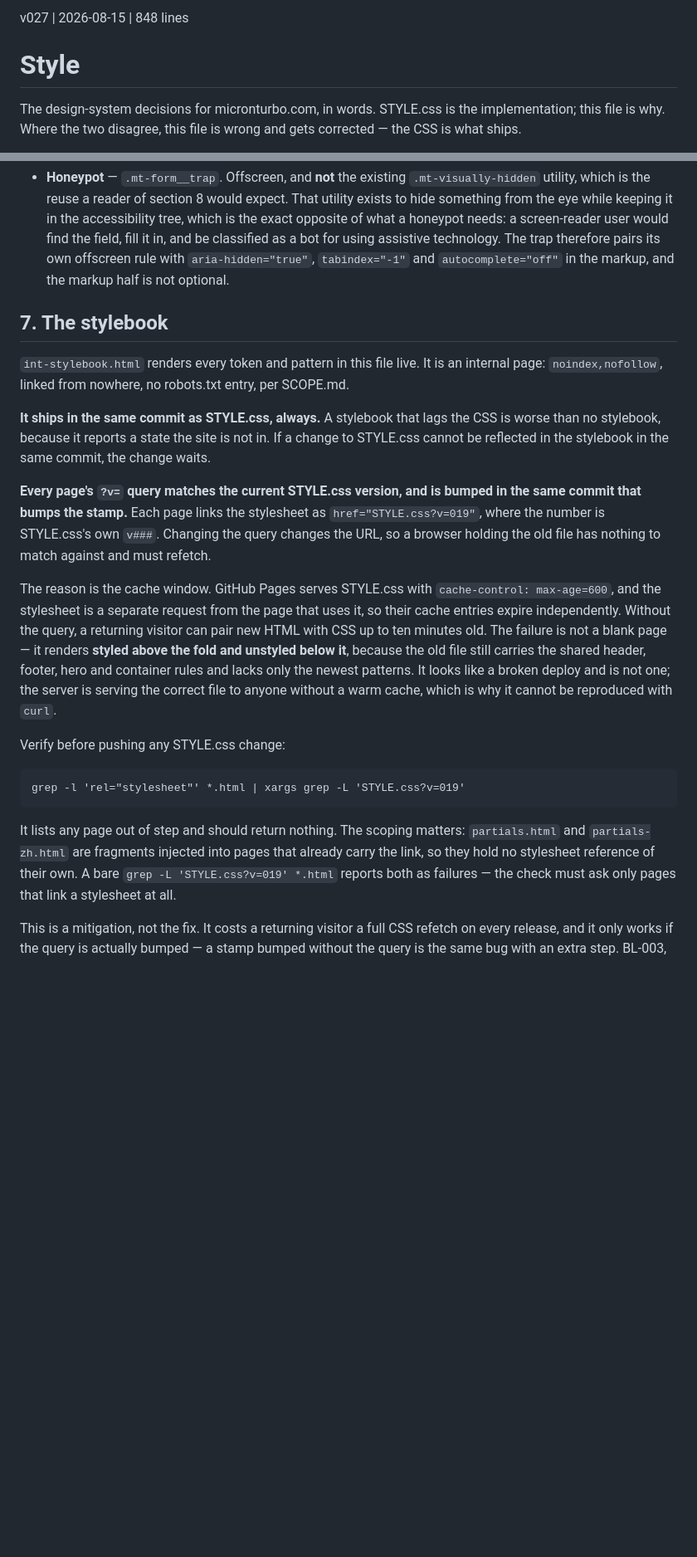
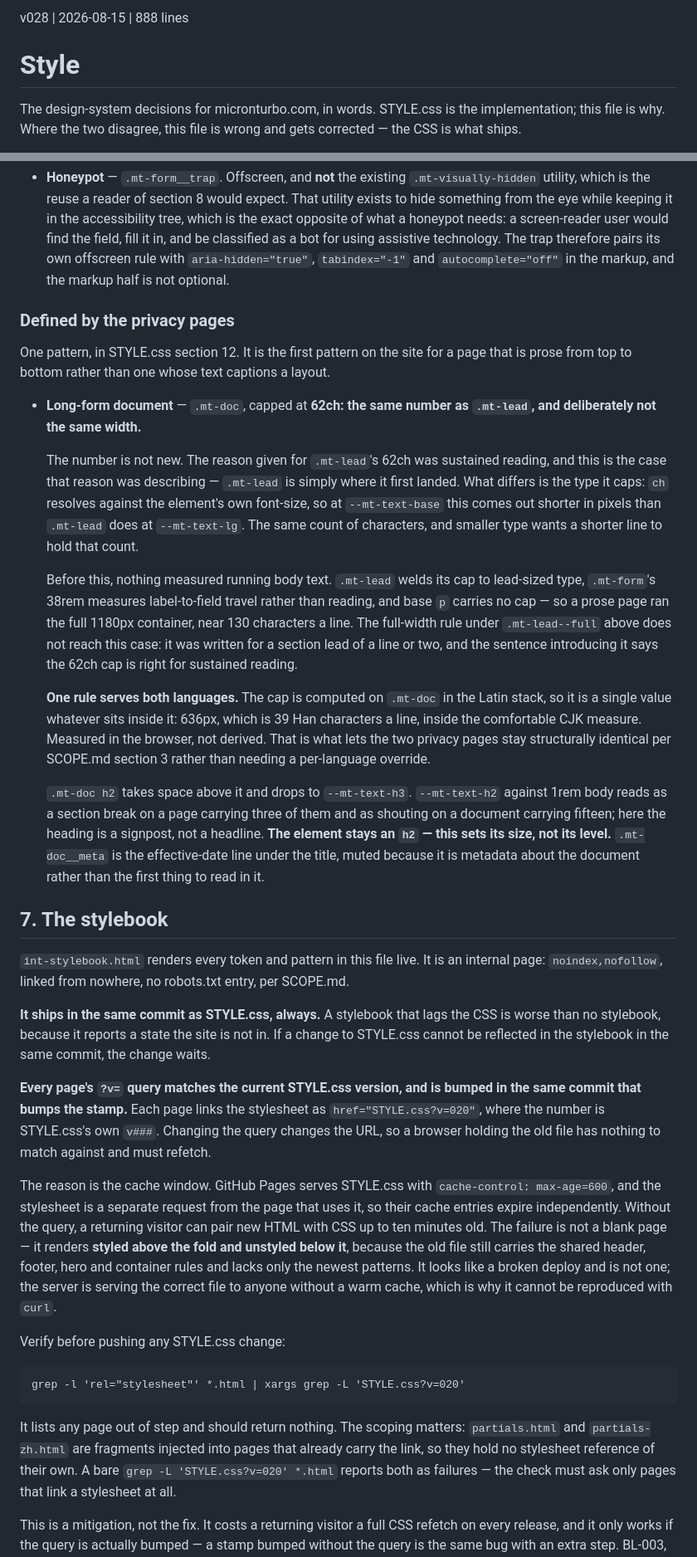
Before and after one commit to sw805206/micronturbo, a Markdown page: STYLE.md, 2 parts joined by grey strips. Shown at 83% size. Rendered like a GitHub page; blank space fills up the shorter version.

Commit message:
docs: record .mt-doc, the long-form document measure
Section 6 gains "Defined by the privacy pages" with the .mt-doc entry: why
62ch is the same number as .mt-lead and deliberately not the same width, why
nothing measured running body text before it, why one rule serves both
languages at 636px and 39 Han characters a line, and why an h2 inside it
drops a size without changing level.

Section 7's three references to the stylesheet query move v019 -> v020. The
version is written into the verification command itself, so leaving them
stale would have the doc prescribe a check that fails against the shipped
site.

Section 9 gains the ratchet row.

Held back until PR30 merged rather than pushed alongside it: STYLE.md is a
governance doc and goes direct to main, but section 7's command names the
version, so landing this first would have told a reader to grep for v020
while main's pages were still v019.

Co-Authored-By: Claude Opus 5 <noreply@anthropic.com>

````diff
--- a/STYLE.md
+++ b/STYLE.md
@@ -1,4 +1,4 @@
-v027 | 2026-08-15 | 848 lines
+v028 | 2026-08-15 | 888 lines
 # Style
 
 The design-system decisions for micronturbo.com, in words. STYLE.css is the
@@ -661,6 +661,45 @@ whether a reader can complete them.
   rule with `aria-hidden="true"`, `tabindex="-1"` and `autocomplete="off"` in
   the markup, and the markup half is not optional.
 
+### Defined by the privacy pages
+
+One pattern, in STYLE.css section 12. It is the first pattern on the site for a
+page that is prose from top to bottom rather than one whose text captions a
+layout.
+
+- **Long-form document** — `.mt-doc`, capped at **62ch: the same number as
+  `.mt-lead`, and deliberately not the same width.**
+
+  The number is not new. The reason given for `.mt-lead`'s 62ch was sustained
+  reading, and this is the case that reason was describing — `.mt-lead` is
+  simply where it first landed. What differs is the type it caps: `ch` resolves
+  against the element's own font-size, so at `--mt-text-base` this comes out
+  shorter in pixels than `.mt-lead` does at `--mt-text-lg`. The same count of
+  characters, and smaller type wants a shorter line to hold that count.
+
+  Before this, nothing measured running body text. `.mt-lead` welds its cap to
+  lead-sized type, `.mt-form`'s 38rem measures label-to-field travel rather than
+  reading, and base `p` carries no cap — so a prose page ran the full 1180px
+  container, near 130 characters a line. The full-width rule under
+  `.mt-lead--full` above does not reach this case: it was written for a section
+  lead of a line or two, and the sentence introducing it says the 62ch cap is
+  right for sustained reading.
+
+  **One rule serves both languages.** The cap is computed on `.mt-doc` in the
+  Latin stack, so it is a single value whatever sits inside it: 636px, which is
+  39 Han characters a line, inside the comfortable CJK measure. Measured in the
+  browser, not derived. That is what lets the two privacy pages stay
+  structurally identical per SCOPE.md section 3 rather than needing a
+  per-language override.
+
+  `.mt-doc h2` takes space above it and drops to `--mt-text-h3`. `--mt-text-h2`
+  against 1rem body reads as a section break on a page carrying three of them
+  and as shouting on a document carrying fifteen; here the heading is a
+  signpost, not a headline. **The element stays an `h2` — this sets its size,
+  not its level.** `.mt-doc__meta` is the effective-date line under the title,
+  muted because it is metadata about the document rather than the first thing to
+  read in it.
+
 ## 7. The stylebook
 
 `int-stylebook.html` renders every token and pattern in this file live. It is an
@@ -674,7 +713,7 @@ change waits.
 
 **Every page's `?v=` query matches the current STYLE.css version, and is bumped
 in the same commit that bumps the stamp.** Each page links the stylesheet as
-`href="STYLE.css?v=019"`, where the number is STYLE.css's own `v###`. Changing
+`href="STYLE.css?v=020"`, where the number is STYLE.css's own `v###`. Changing
 the query changes the URL, so a browser holding the old file has nothing to
 match against and must refetch.
 
@@ -691,13 +730,13 @@ a warm cache, which is why it cannot be reproduced with `curl`.
 Verify before pushing any STYLE.css change:
 
 ```
-grep -l 'rel="stylesheet"' *.html | xargs grep -L 'STYLE.css?v=019'
+grep -l 'rel="stylesheet"' *.html | xargs grep -L 'STYLE.css?v=020'
 ```
 
 It lists any page out of step and should return nothing. The scoping matters:
 `partials.html` and `partials-zh.html` are fragments injected into pages that
 already carry the link, so they hold no stylesheet reference of their own. A
-bare `grep -L 'STYLE.css?v=019' *.html` reports both as failures — the check
+bare `grep -L 'STYLE.css?v=020' *.html` reports both as failures — the check
 must ask only pages that link a stylesheet at all.
 
 This is a mitigation, not the fix. It costs a returning visitor a full CSS
````
Also changed, not shown: other parts of STYLE.md (+1 -0 lines).
